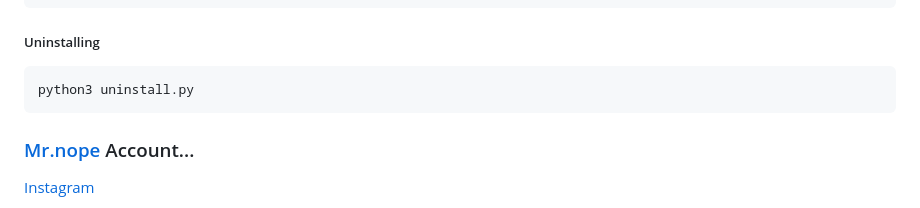
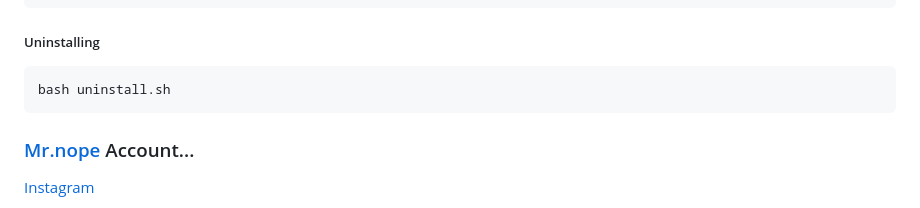
Before and after one commit to mrprogrammer2938/Black-Tool, a Markdown page: README.md, the part around the change. Drawn GitHub-style.

````diff
--- a/README.md
+++ b/README.md
@@ -176,7 +176,7 @@ cd Update
 
 ##### Uninstalling
 ``` sh
-python3 uninstall.py
+bash uninstall.sh
 ```
 
 ### [Mr.nope](https://github.com/mrprogrammer2938) Account...
````
